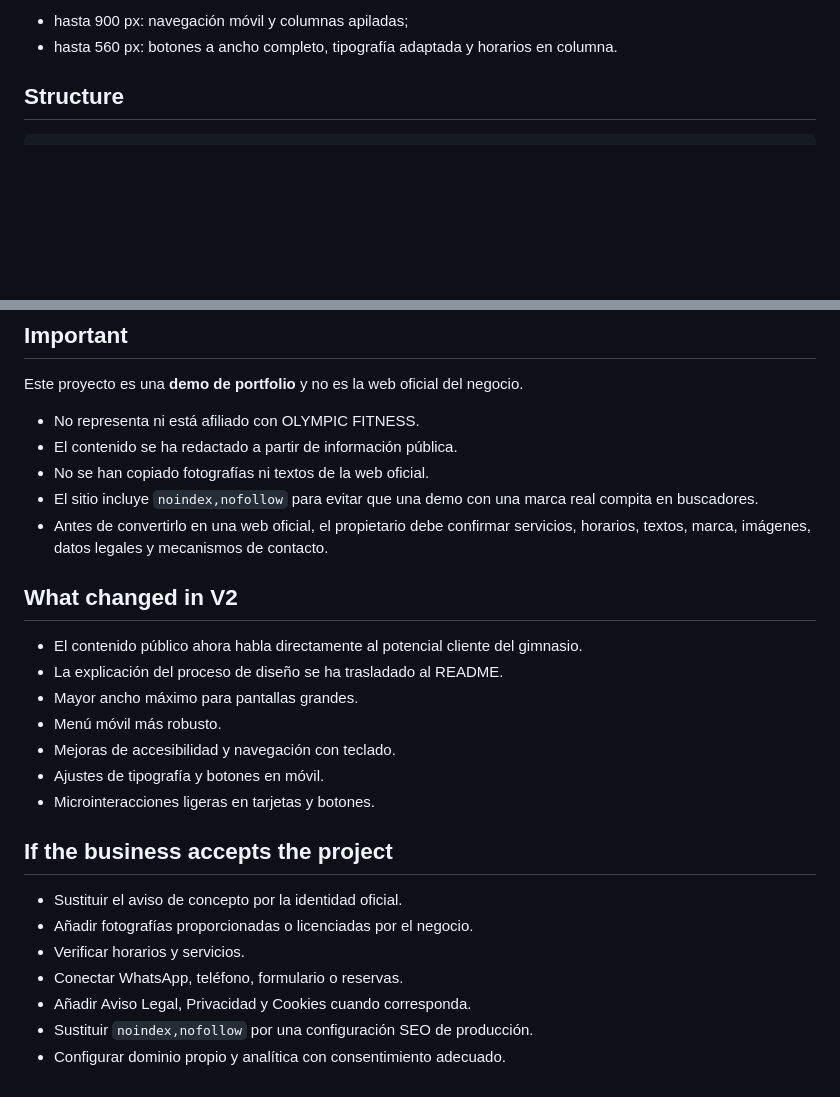
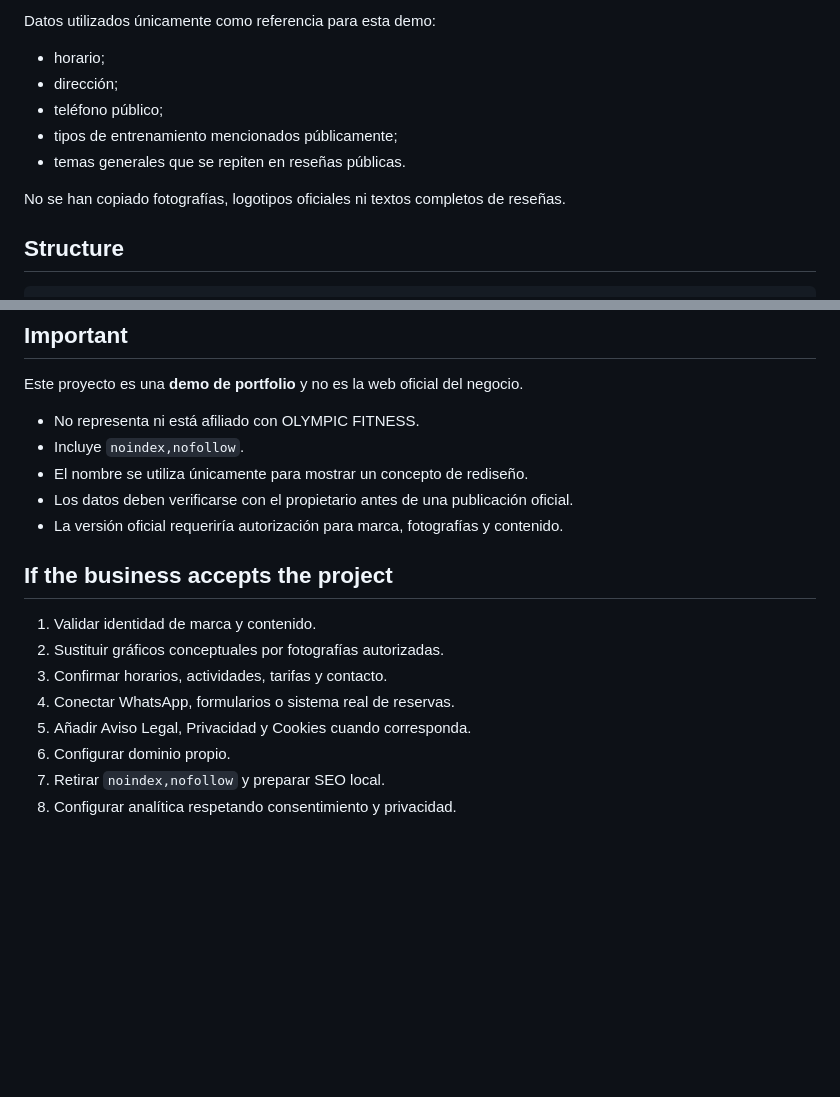
Before and after one commit to lonetreee/olympic-fitness-concept, a Markdown page: README.md, 2 parts joined by grey strips. Drawn GitHub-style; blank space fills up the shorter version.

```diff
--- a/README.md
+++ b/README.md
@@ -54,6 +73,13 @@ Breakpoints principales:
 
-- hasta 900 px: navegación móvil y columnas apiladas;
-- hasta 560 px: botones a ancho completo, tipografía adaptada y horarios en columna.
+Datos utilizados únicamente como referencia para esta demo:
+
+- horario;
+- dirección;
+- teléfono público;
+- tipos de entrenamiento mencionados públicamente;
+- temas generales que se repiten en reseñas públicas.
+
+No se han copiado fotografías, logotipos oficiales ni textos completos de reseñas.
 
 ## Structure
 
@@ -71,27 +97,18 @@ olympic-fitness-concept/
 Este proyecto es una **demo de portfolio** y no es la web oficial del negocio.
 
 - No representa ni está afiliado con OLYMPIC FITNESS.
-- El contenido se ha redactado a partir de información pública.
-- No se han copiado fotografías ni textos de la web oficial.
-- El sitio incluye `noindex,nofollow` para evitar que una demo con una marca real compita en buscadores.
-- Antes de convertirlo en una web oficial, el propietario debe confirmar servicios, horarios, textos, marca, imágenes, datos legales y mecanismos de contacto.
-
-## What changed in V2
-
-- El contenido público ahora habla directamente al potencial cliente del gimnasio.
-- La explicación del proceso de diseño se ha trasladado al README.
-- Mayor ancho máximo para pantallas grandes.
-- Menú móvil más robusto.
-- Mejoras de accesibilidad y navegación con teclado.
-- Ajustes de tipografía y botones en móvil.
-- Microinteracciones ligeras en tarjetas y botones.
+- Incluye `noindex,nofollow`.
+- El nombre se utiliza únicamente para mostrar un concepto de rediseño.
+- Los datos deben verificarse con el propietario antes de una publicación oficial.
+- La versión oficial requeriría autorización para marca, fotografías y contenido.
 
 ## If the business accepts the project
 
-- Sustituir el aviso de concepto por la identidad oficial.
-- Añadir fotografías proporcionadas o licenciadas por el negocio.
-- Verificar horarios y servicios.
-- Conectar WhatsApp, teléfono, formulario o reservas.
-- Añadir Aviso Legal, Privacidad y Cookies cuando corresponda.
-- Sustituir `noindex,nofollow` por una configuración SEO de producción.
-- Configurar dominio propio y analítica con consentimiento adecuado.
+1. Validar identidad de marca y contenido.
+2. Sustituir gráficos conceptuales por fotografías autorizadas.
+3. Confirmar horarios, actividades, tarifas y contacto.
+4. Conectar WhatsApp, formularios o sistema real de reservas.
+5. Añadir Aviso Legal, Privacidad y Cookies cuando corresponda.
+6. Configurar dominio propio.
+7. Retirar `noindex,nofollow` y preparar SEO local.
+8. Configurar analítica respetando consentimiento y privacidad.
```
Also changed, not shown: other parts of README.md (+46 -27 lines).
